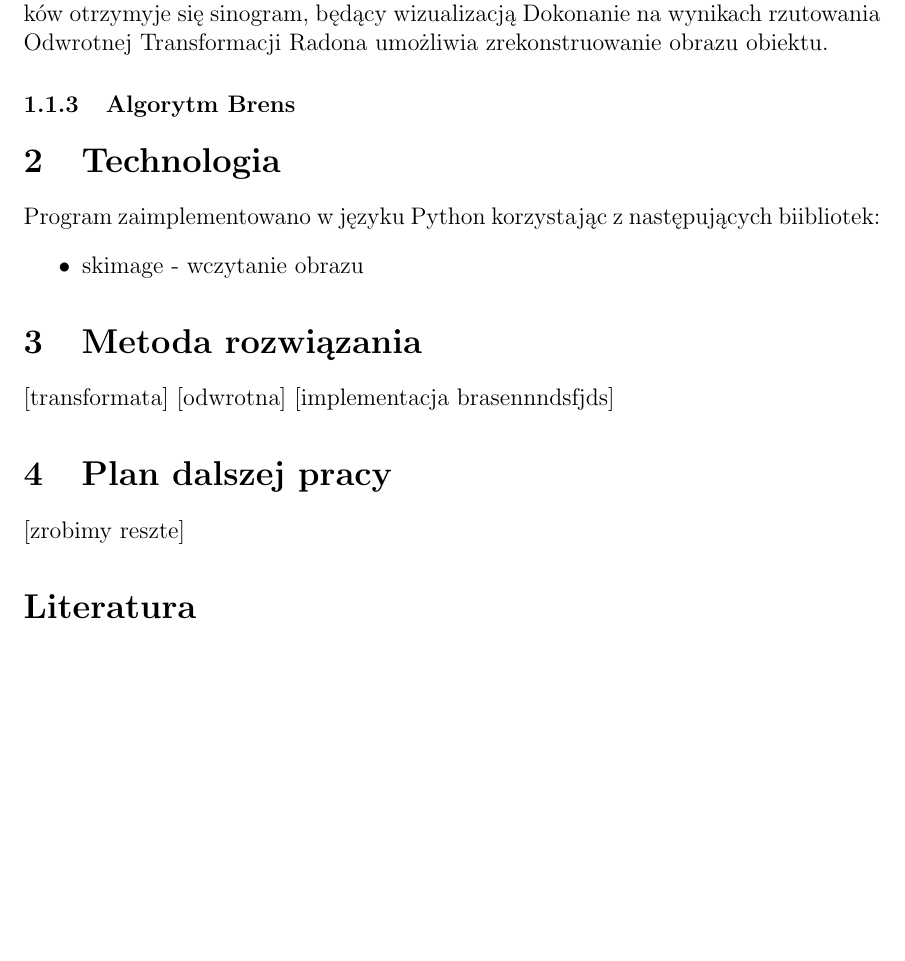
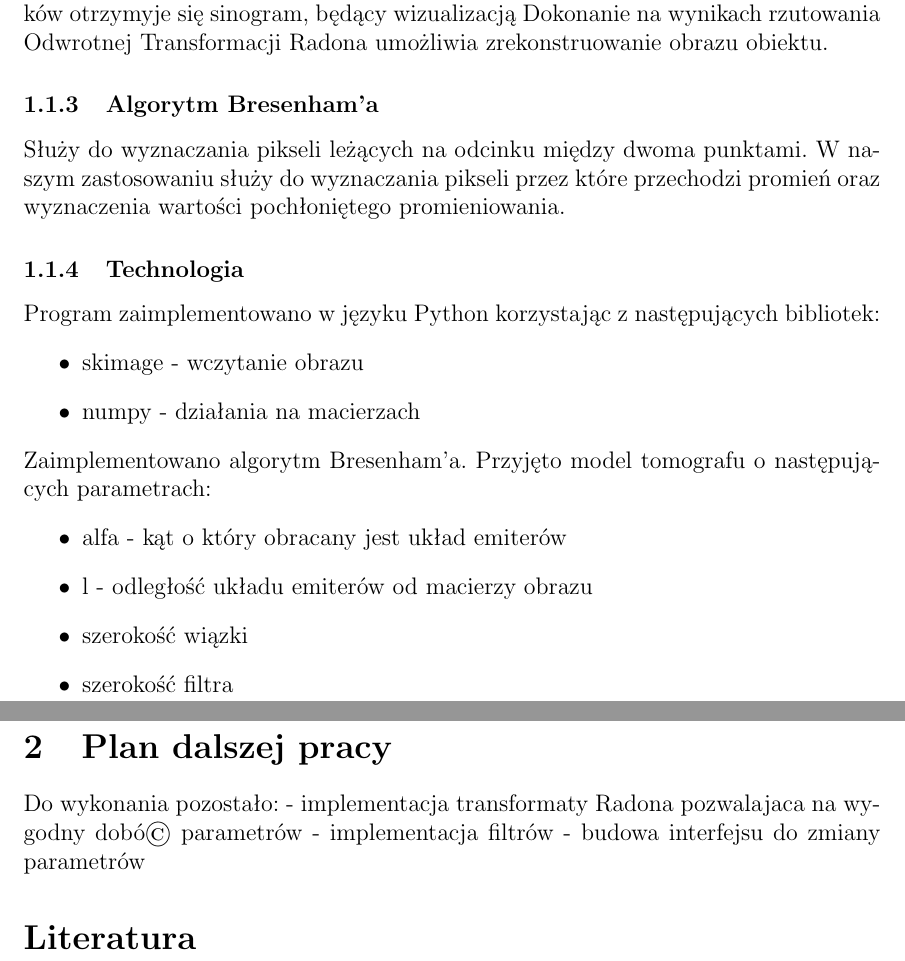
Before and after one commit to sy9976/GramHoffGraph, a LaTeX document (report/report.tex): part of page 3 of 3 before the commit and two parts of pages 3 and 4 of 4 after it, the two joined at a grey line, cut so that both start at the same text, the shorter picture padded with empty space. Compiled offline with pdfLaTeX.

Commit message:
report summary

```diff
--- a/report/report.tex
+++ b/report/report.tex
@@ -74,23 +74,29 @@ W roku 1905 W. Radon udowodnił następujące twierdzenie: „Obraz obiektu dwuw
 Po dokonaniu transformacji z otrzymanych wyników otrzymyje się sinogram, będący wizualizacją
 Dokonanie na wynikach rzutowania Odwrotnej Transformacji Radona umożliwia zrekonstruowanie obrazu obiektu.
 
-\subsubsection{Algorytm Brens}
+\subsubsection{Algorytm Bresenham'a}
+Służy do wyznaczania pikseli leżących na odcinku między dwoma punktami. W naszym zastosowaniu służy do wyznaczania pikseli przez które przechodzi promień oraz wyznaczenia wartości pochłoniętego promieniowania.
 
-
-\section{Technologia}
-Program zaimplementowano w języku Python korzystając z następujących biibliotek:
+\subsubsection{Technologia}
+Program zaimplementowano w języku Python korzystając z następujących bibliotek:
 \begin{itemize}
 \item skimage - wczytanie obrazu
+\item numpy - działania na macierzach
+\end{itemize}
+Zaimplementowano algorytm Bresenham'a.
+Przyjęto model tomografu o następujących parametrach:
+\begin{itemize}
+\item alfa - kąt o który obracany jest układ emiterów
+\item l - odległość układu emiterów od macierzy obrazu
+\item szerokość wiązki
+\item szerokość filtra
 \end{itemize}
 
-\section{Metoda rozwiązania}
-[transformata]
-[odwrotna]
-[implementacja brasennndsfjds]
-
 \section{Plan dalszej pracy}
-[zrobimy reszte]
-
+Do wykonania pozostało:
+- implementacja transformaty Radona pozwalajaca na wygodny dobó© parametrów
+- implementacja filtrów
+- budowa interfejsu do zmiany parametrów
 
 \bibliographystyle{apalike}
 \bibliography{sample}
```
Also changed, not shown: report/report.pdf, 2 other files.
